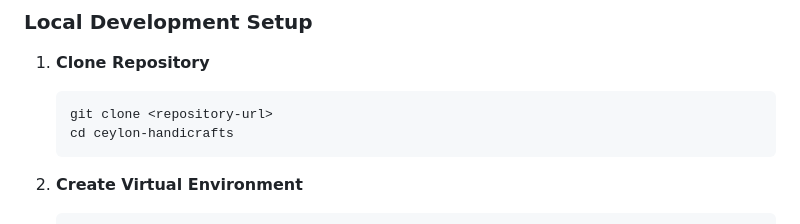
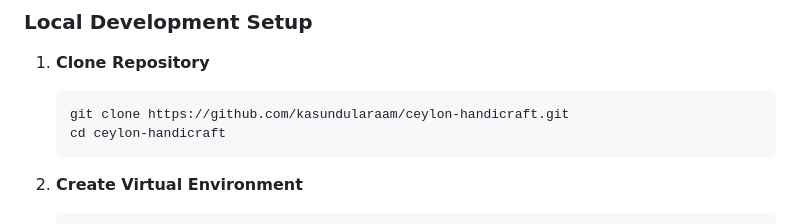
Before and after one commit to kasundularaam/ceylon-handicraft, a Markdown page: README.md, the part around the change. Drawn GitHub-style.

Commit message:
Update repository URL in README

````diff
--- a/README.md
+++ b/README.md
@@ -76,8 +76,8 @@ Built entirely using the **Flash Feather framework** - a custom LLM-friendly web
 
 1. **Clone Repository**
    ```bash
-   git clone <repository-url>
-   cd ceylon-handicrafts
+   git clone https://github.com/kasundularaam/ceylon-handicraft.git
+   cd ceylon-handicraft
    ```
 
 2. **Create Virtual Environment**
````
